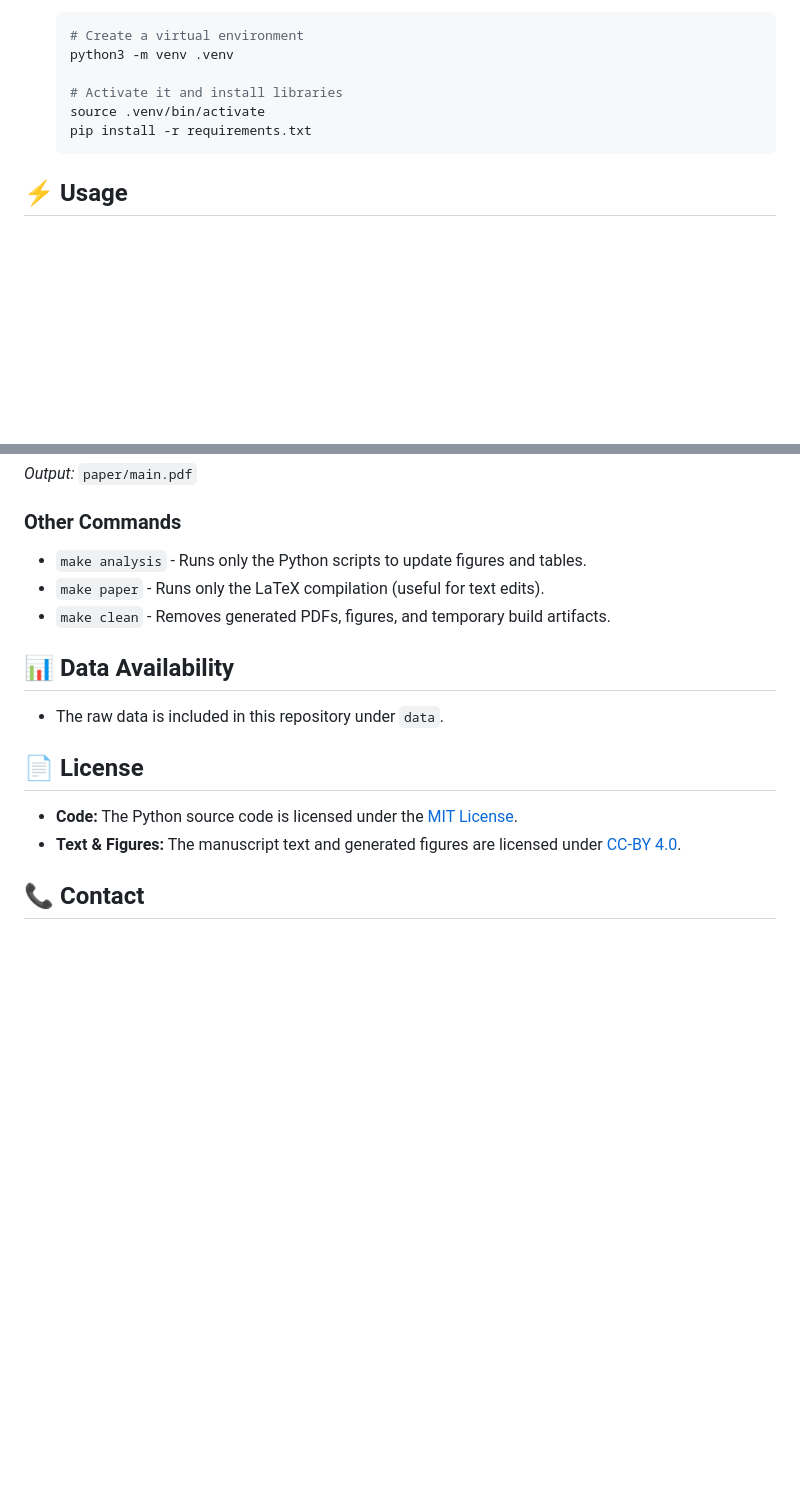
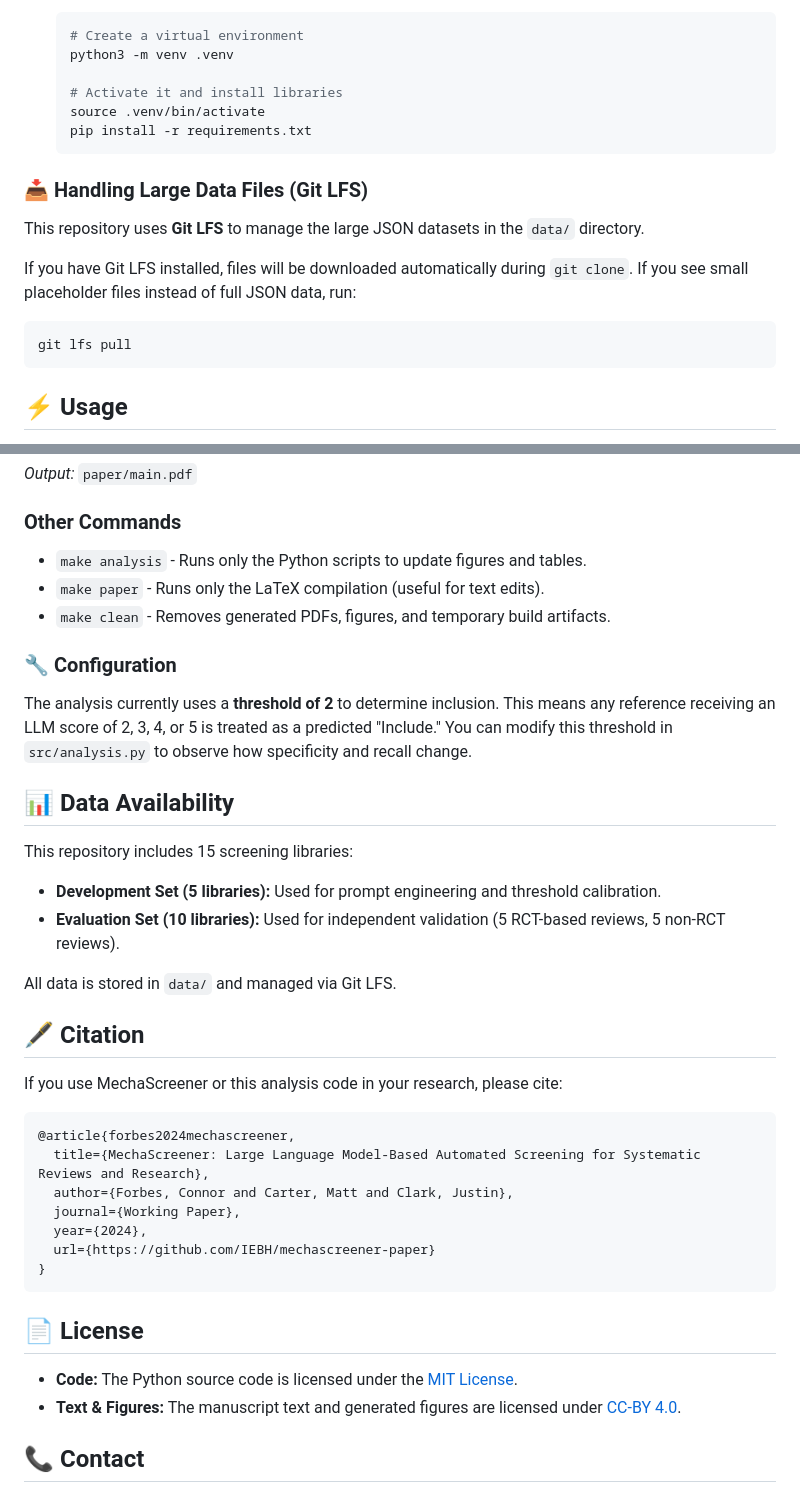
Before and after one commit to IEBH/mechascreener-paper, a Markdown page: README.md, 2 parts joined by grey strips. Rendered like a GitHub page; blank space fills up the shorter version.

Commit message:
chore: Update README

````diff
--- a/README.md
+++ b/README.md
@@ -65,6 +84,16 @@ sudo apt install python3-venv make texlive-latex-extra texlive-science texlive-b
     pip install -r requirements.txt
     ```
 
+### 📥 Handling Large Data Files (Git LFS)
+
+This repository uses **Git LFS** to manage the large JSON datasets in the `data/` directory.
+
+If you have Git LFS installed, files will be downloaded automatically during `git clone`. If you see small placeholder files instead of full JSON data, run:
+
+```bash
+git lfs pull
+```
+
 ## ⚡ Usage
 
 This project uses a `Makefile` to automate the workflow. Ensure your virtual environment is set up (step 2 above), then simply run:
@@ -81,18 +110,41 @@ make
 
 ### Other Commands
 
-* `make analysis` - Runs only the Python scripts to update figures and tables.
-* `make paper` - Runs only the LaTeX compilation (useful for text edits).
-* `make clean` - Removes generated PDFs, figures, and temporary build artifacts.
+- `make analysis` - Runs only the Python scripts to update figures and tables.
+- `make paper` - Runs only the LaTeX compilation (useful for text edits).
+- `make clean` - Removes generated PDFs, figures, and temporary build artifacts.
+
+### 🔧 Configuration
+
+The analysis currently uses a **threshold of 2** to determine inclusion. This means any reference receiving an LLM score of 2, 3, 4, or 5 is treated as a predicted "Include." You can modify this threshold in `src/analysis.py` to observe how specificity and recall change.
 
 ## 📊 Data Availability
 
-* The raw data is included in this repository under `data`.
+This repository includes 15 screening libraries:
+
+- **Development Set (5 libraries):** Used for prompt engineering and threshold calibration.
+- **Evaluation Set (10 libraries):** Used for independent validation (5 RCT-based reviews, 5 non-RCT reviews).
+
+All data is stored in `data/` and managed via Git LFS.
+
+## 🖋️ Citation
+
+If you use MechaScreener or this analysis code in your research, please cite:
+
+```bibtex
+@article{forbes2024mechascreener,
+  title={MechaScreener: Large Language Model-Based Automated Screening for Systematic Reviews and Research},
+  author={Forbes, Connor and Carter, Matt and Clark, Justin},
+  journal={Working Paper},
+  year={2024},
+  url={https://github.com/IEBH/mechascreener-paper}
+}
+```
 
 ## 📄 License
 
-* **Code:** The Python source code is licensed under the [MIT License](LICENSE).
-* **Text & Figures:** The manuscript text and generated figures are licensed under [CC-BY 4.0](https://creativecommons.org/licenses/by/4.0/).
+- **Code:** The Python source code is licensed under the [MIT License](LICENSE).
+- **Text & Figures:** The manuscript text and generated figures are licensed under [CC-BY 4.0](https://creativecommons.org/licenses/by/4.0/).
 
 ## 📞 Contact
 
````
Also changed, not shown: other parts of README.md (+25 -6 lines).
